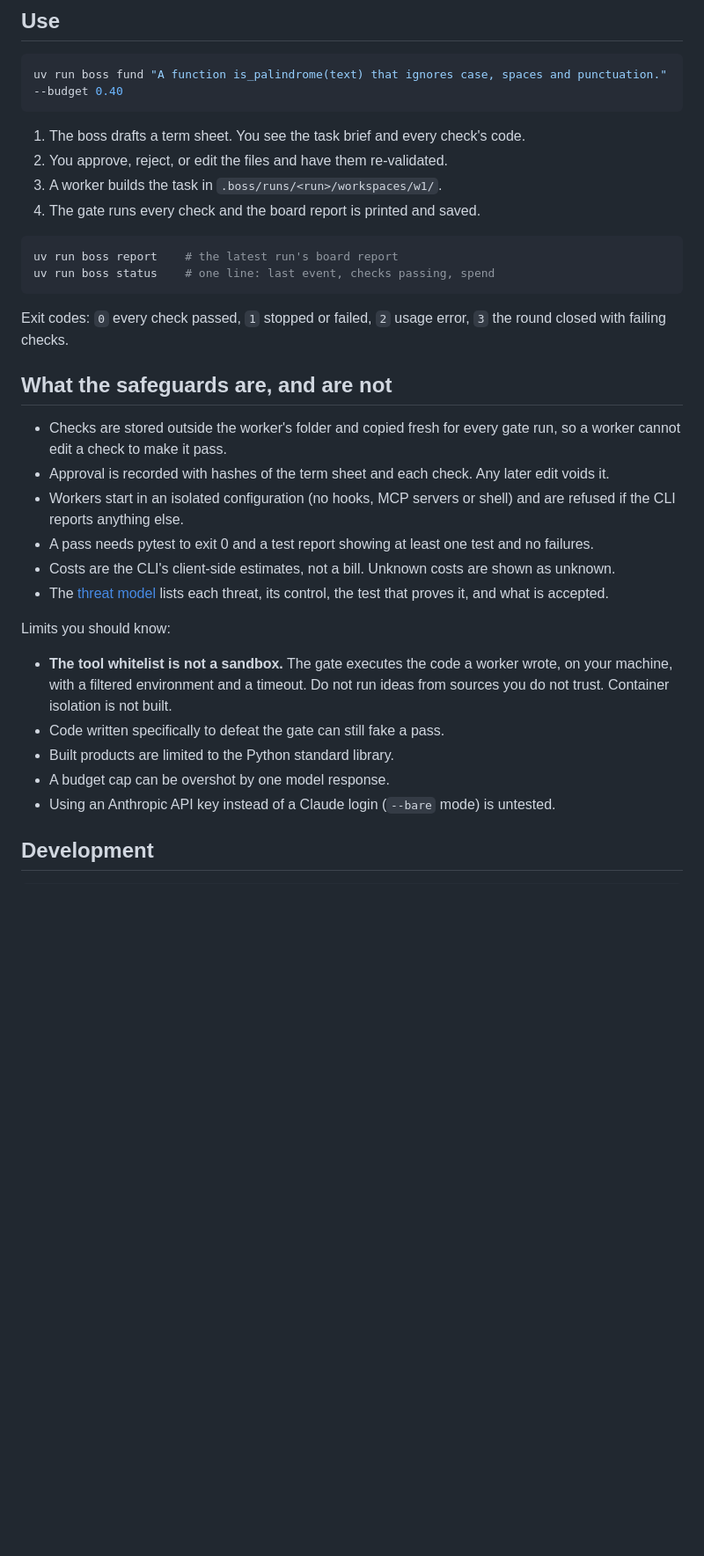
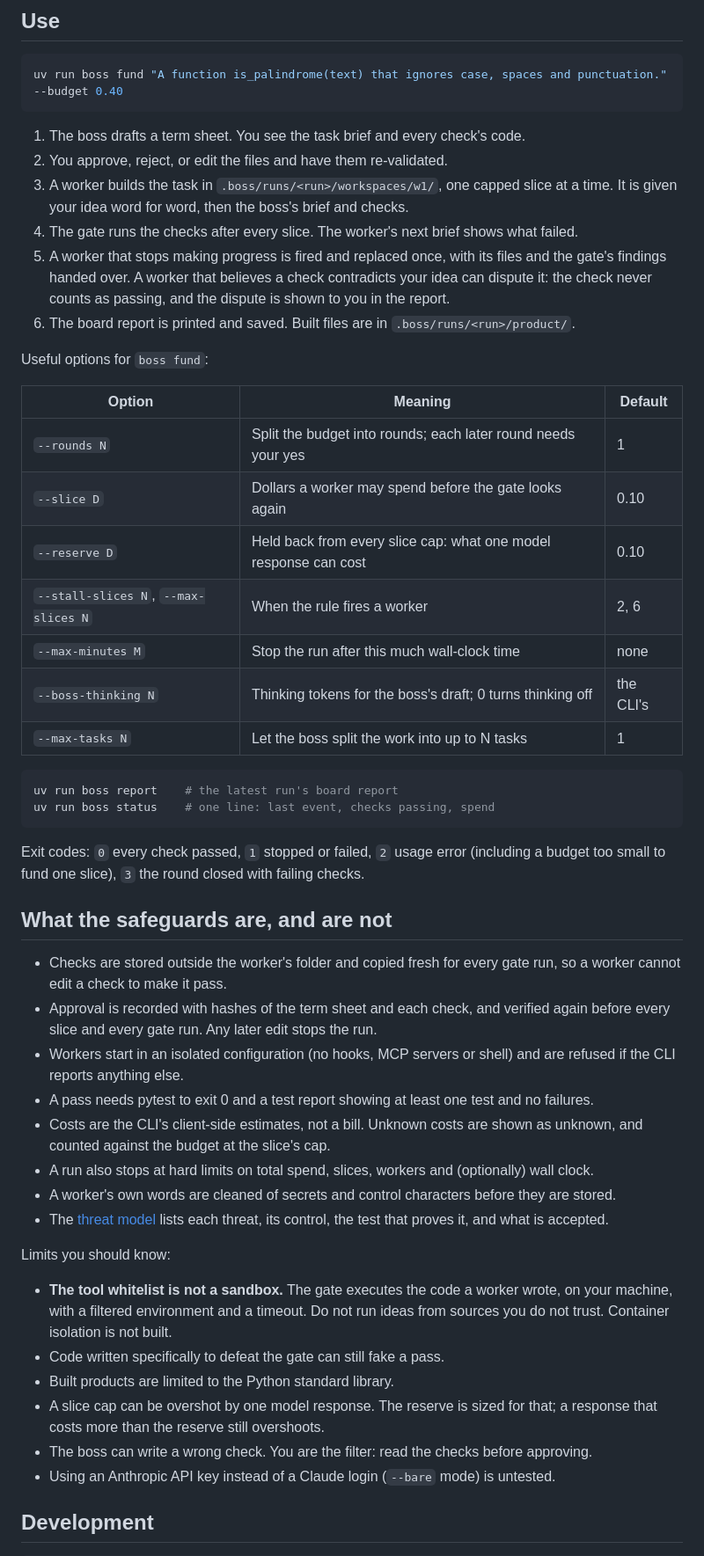
Before and after one commit to kgorle1111/antstreet, a Markdown page: README.md, the part around one of its changes. Shown at 88% size. GitHub-like rendering; blank space fills up the shorter version.

````diff
--- a/README.md
+++ b/README.md
@@ -45,26 +49,47 @@ uv run boss fund "A function is_palindrome(text) that ignores case, spaces and p
 
 1. The boss drafts a term sheet. You see the task brief and every check's code.
 2. You approve, reject, or edit the files and have them re-validated.
-3. A worker builds the task in `.boss/runs/<run>/workspaces/w1/`.
-4. The gate runs every check and the board report is printed and saved.
+3. A worker builds the task in `.boss/runs/<run>/workspaces/w1/`, one capped slice at a time. It
+   is given your idea word for word, then the boss's brief and checks.
+4. The gate runs the checks after every slice. The worker's next brief shows what failed.
+5. A worker that stops making progress is fired and replaced once, with its files and the gate's
+   findings handed over. A worker that believes a check contradicts your idea can dispute it: the
+   check never counts as passing, and the dispute is shown to you in the report.
+6. The board report is printed and saved. Built files are in `.boss/runs/<run>/product/`.
+
+Useful options for `boss fund`:
+
+| Option | Meaning | Default |
+|---|---|---|
+| `--rounds N` | Split the budget into rounds; each later round needs your yes | 1 |
+| `--slice D` | Dollars a worker may spend before the gate looks again | 0.10 |
+| `--reserve D` | Held back from every slice cap: what one model response can cost | 0.10 |
+| `--stall-slices N`, `--max-slices N` | When the rule fires a worker | 2, 6 |
+| `--max-minutes M` | Stop the run after this much wall-clock time | none |
+| `--boss-thinking N` | Thinking tokens for the boss's draft; 0 turns thinking off | the CLI's |
+| `--max-tasks N` | Let the boss split the work into up to N tasks | 1 |
 
 ```bash
 uv run boss report    # the latest run's board report
 uv run boss status    # one line: last event, checks passing, spend
 ```
 
-Exit codes: `0` every check passed, `1` stopped or failed, `2` usage error, `3` the round closed
-with failing checks.
+Exit codes: `0` every check passed, `1` stopped or failed, `2` usage error (including a budget too
+small to fund one slice), `3` the round closed with failing checks.
 
 ## What the safeguards are, and are not
 
 - Checks are stored outside the worker's folder and copied fresh for every gate run, so a worker
   cannot edit a check to make it pass.
-- Approval is recorded with hashes of the term sheet and each check. Any later edit voids it.
+- Approval is recorded with hashes of the term sheet and each check, and verified again before
+  every slice and every gate run. Any later edit stops the run.
 - Workers start in an isolated configuration (no hooks, MCP servers or shell) and are refused if
   the CLI reports anything else.
 - A pass needs pytest to exit 0 and a test report showing at least one test and no failures.
-- Costs are the CLI's client-side estimates, not a bill. Unknown costs are shown as unknown.
+- Costs are the CLI's client-side estimates, not a bill. Unknown costs are shown as unknown, and
+  counted against the budget at the slice's cap.
+- A run also stops at hard limits on total spend, slices, workers and (optionally) wall clock.
+- A worker's own words are cleaned of secrets and control characters before they are stored.
 - The [threat model](docs/THREAT_MODEL.md) lists each threat, its control, the test that proves it, and what is accepted.
 
 Limits you should know:
@@ -74,7 +99,9 @@ Limits you should know:
   trust. Container isolation is not built.
 - Code written specifically to defeat the gate can still fake a pass.
 - Built products are limited to the Python standard library.
-- A budget cap can be overshot by one model response.
+- A slice cap can be overshot by one model response. The reserve is sized for that; a response
+  that costs more than the reserve still overshoots.
+- The boss can write a wrong check. You are the filter: read the checks before approving.
 - Using an Anthropic API key instead of a Claude login (`--bare` mode) is untested.
 
 ## Development
````
Also changed, not shown: other parts of README.md (+7 -3 lines), bench/METHOD.md (+9 -4 lines), docs/THREAT_MODEL.md (+8 -7 lines).
